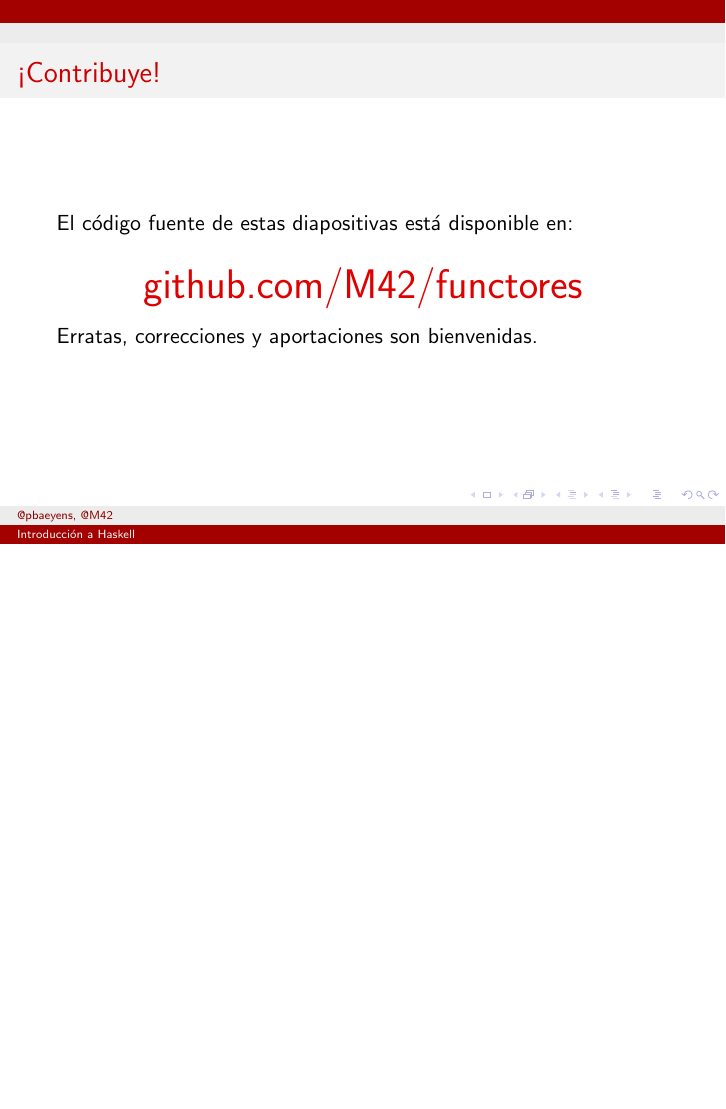
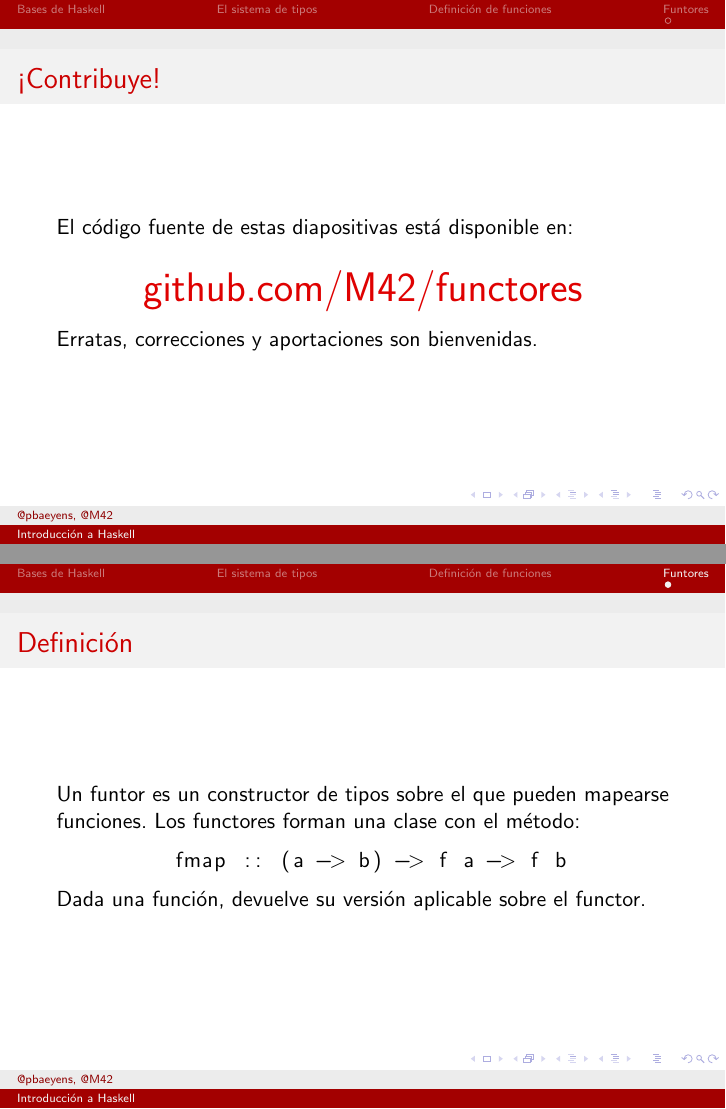
Before and after one commit to M42/functores, LaTeX slides (presentacion.tex): page 2 of 2 before the commit and pages 2 and 3 of 3 after it, the two joined at a grey line, the shorter picture padded with empty space. Compiled offline with pdfLaTeX.

Commit message:
Empieza la definición de funtor

```diff
--- a/presentacion.tex
+++ b/presentacion.tex
@@ -5,13 +5,13 @@
 \usepackage{amsfonts} %%%%%%%%%%%%%%%%%%%%%%%%%%%%
 \usepackage{amsmath}  % Paquetes de matemáticas  %
 \usepackage{amssymb}  %%%%%%%%%%%%%%%%%%%%%%%%%%%%
-
+\usepackage{listings} % Coloreado del código
 
 %% Comandos %%
 \newcommand{\iffd}{\overset{\Delta}{\iff}} % Si y sólo si por definición
 \newcommand{\N}{\mathbb{N}}                % Números naturales
-\newcommand{\R}{\mathbb{R}}}}              % Números reales
-\newcommand{\C}{\mathbb{C}}}}              % Números complejos
+\newcommand{\R}{\mathbb{R}}                % Números reales
+\newcommand{\C}{\mathbb{C}}                % Números complejos
 \newcommand{\Power}{\mathcal{P}}           % Conjunto potencia
 \newcommand{\st}{\mathrel{} : \mathrel{}}  % Tal que (dos puntos)
 
@@ -71,7 +71,20 @@
   \section{Bases de Haskell}
   \section{El sistema de tipos}
   \section{Definición de funciones}
+
   \section{Funtores}
+     \begin{frame}[fragile]
+       \frametitle{Definición}
+       Un funtor es un constructor de tipos sobre el que pueden mapearse funciones.
+       Los functores forman una clase con el método:
+       \begin{lstlisting}[language=Haskell]
+         fmap :: (a -> b) -> f a -> f b
+       \end{lstlisting}
+       Dada una función, devuelve su versión aplicable sobre el functor.
+% Indentar \end{frame} produce un error (!):
+% http://tex.stackexchange.com/questions/225581/beamer-file-ended-while-scanning-use-of-next
+\end{frame}
+
   \section{Ejemplos de funtores}
   \section{Mónadas}
   \section{Ejemplos de mónadas}
```
Also changed, not shown: presentacion.pdf.
